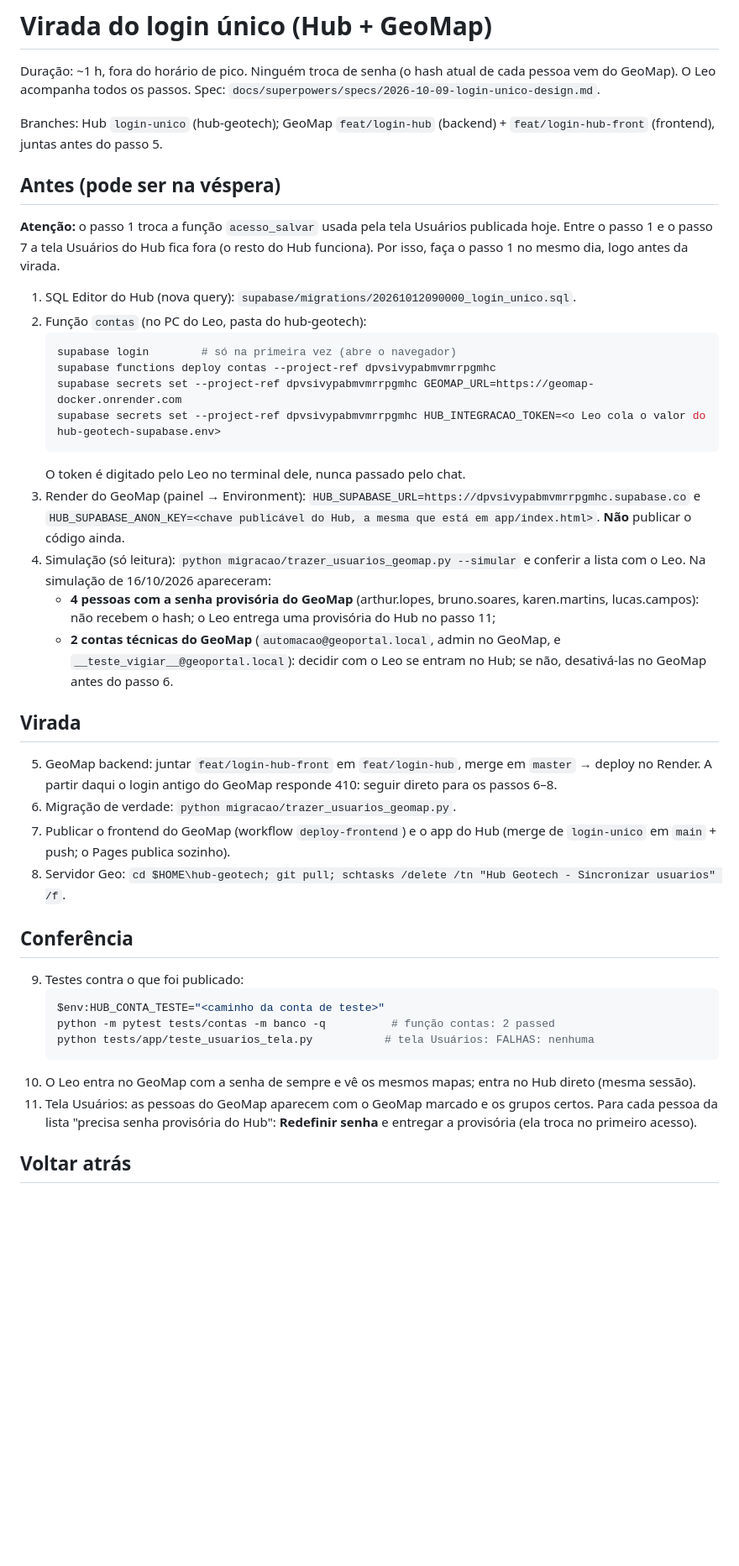
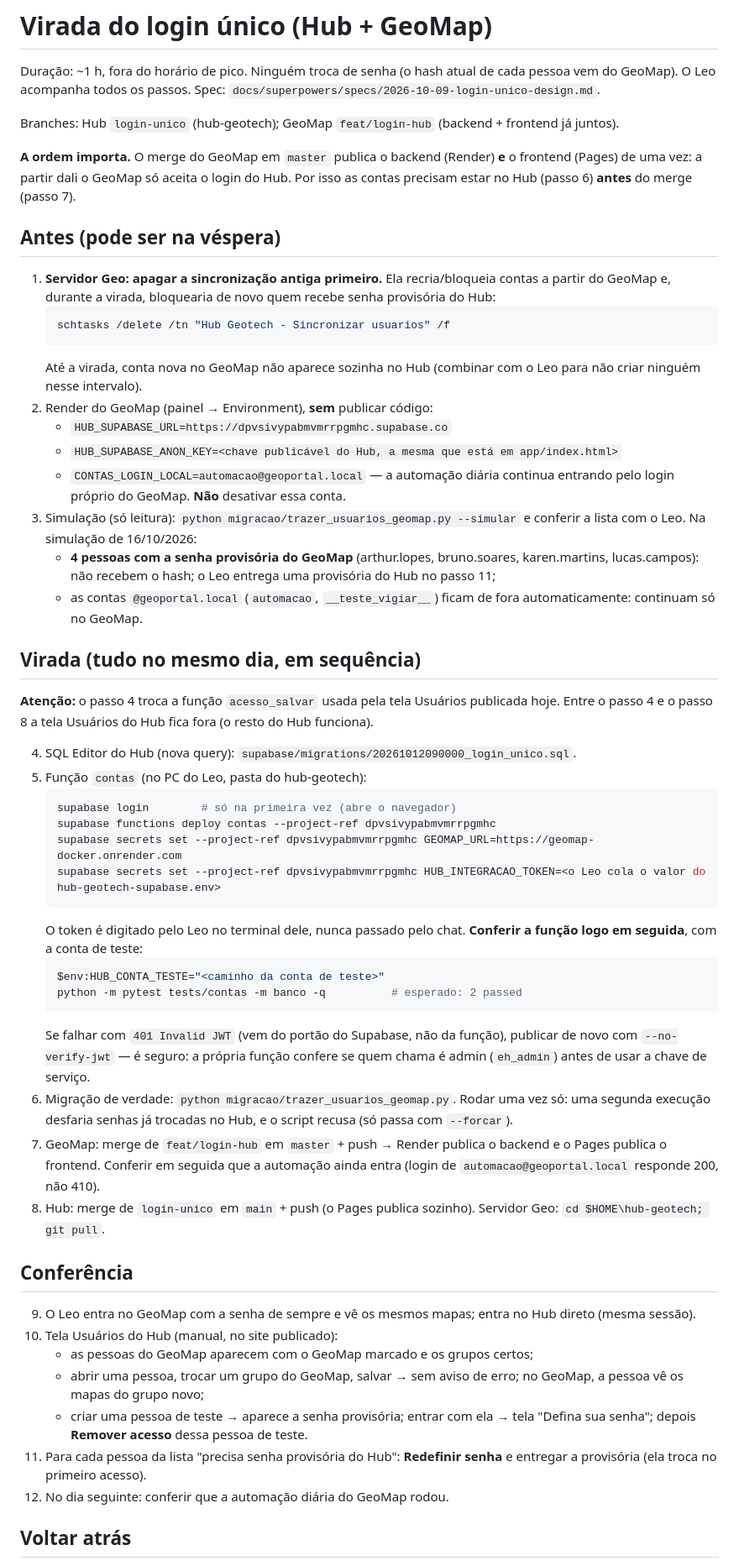
Before and after one commit to lmalerbo/hub-geotech, a Markdown page: docs/runbook-login-unico.md, the part around one of its changes. Shown at 84% size. Rendered like a GitHub page; blank space fills up the shorter version.

Commit message:
Runbook do login unico: apaga a sincronizacao antes, migra antes do merge do GeoMap, confere a funcao logo apos publicar, automacao mantem login proprio
Co-Authored-By: Claude Opus 5.5 <noreply@anthropic.com>

````diff
--- a/docs/runbook-login-unico.md
+++ b/docs/runbook-login-unico.md
@@ -3,43 +3,56 @@
 Duração: ~1 h, fora do horário de pico. Ninguém troca de senha (o hash atual de cada pessoa vem do GeoMap).
 O Leo acompanha todos os passos. Spec: `docs/superpowers/specs/2026-10-09-login-unico-design.md`.
 
-Branches: Hub `login-unico` (hub-geotech); GeoMap `feat/login-hub` (backend) + `feat/login-hub-front` (frontend), juntas antes do passo 5.
+Branches: Hub `login-unico` (hub-geotech); GeoMap `feat/login-hub` (backend + frontend já juntos).
+
+**A ordem importa.** O merge do GeoMap em `master` publica o backend (Render) **e** o frontend (Pages) de uma vez: a partir dali o GeoMap só aceita o login do Hub. Por isso as contas precisam estar no Hub (passo 6) **antes** do merge (passo 7).
 
 ## Antes (pode ser na véspera)
 
-**Atenção:** o passo 1 troca a função `acesso_salvar` usada pela tela Usuários publicada hoje. Entre o passo 1 e o passo 7 a tela Usuários do Hub fica fora (o resto do Hub funciona). Por isso, faça o passo 1 no mesmo dia, logo antes da virada.
+1. **Servidor Geo: apagar a sincronização antiga primeiro.** Ela recria/bloqueia contas a partir do GeoMap e, durante a virada, bloquearia de novo quem recebe senha provisória do Hub:
+   ```powershell
+   schtasks /delete /tn "Hub Geotech - Sincronizar usuarios" /f
+   ```
+   Até a virada, conta nova no GeoMap não aparece sozinha no Hub (combinar com o Leo para não criar ninguém nesse intervalo).
+2. Render do GeoMap (painel → Environment), **sem** publicar código:
+   - `HUB_SUPABASE_URL=https://dpvsivypabmvmrrpgmhc.supabase.co`
+   - `HUB_SUPABASE_ANON_KEY=<chave publicável do Hub, a mesma que está em app/index.html>`
+   - `CONTAS_LOGIN_LOCAL=automacao@geoportal.local` — a automação diária continua entrando pelo login próprio do GeoMap. **Não** desativar essa conta.
+3. Simulação (só leitura): `python migracao/trazer_usuarios_geomap.py --simular` e conferir a lista com o Leo. Na simulação de 16/10/2026:
+   - **4 pessoas com a senha provisória do GeoMap** (arthur.lopes, bruno.soares, karen.martins, lucas.campos): não recebem o hash; o Leo entrega uma provisória do Hub no passo 11;
+   - as contas `@geoportal.local` (`automacao`, `__teste_vigiar__`) ficam de fora automaticamente: continuam só no GeoMap.
 
-1. SQL Editor do Hub (nova query): `supabase/migrations/20261012090000_login_unico.sql`.
-2. Função `contas` (no PC do Leo, pasta do hub-geotech):
+## Virada (tudo no mesmo dia, em sequência)
+
+**Atenção:** o passo 4 troca a função `acesso_salvar` usada pela tela Usuários publicada hoje. Entre o passo 4 e o passo 8 a tela Usuários do Hub fica fora (o resto do Hub funciona).
+
+4. SQL Editor do Hub (nova query): `supabase/migrations/20261012090000_login_unico.sql`.
+5. Função `contas` (no PC do Leo, pasta do hub-geotech):
    ```powershell
    supabase login        # só na primeira vez (abre o navegador)
    supabase functions deploy contas --project-ref dpvsivypabmvmrrpgmhc
    supabase secrets set --project-ref dpvsivypabmvmrrpgmhc GEOMAP_URL=https://geomap-docker.onrender.com
    supabase secrets set --project-ref dpvsivypabmvmrrpgmhc HUB_INTEGRACAO_TOKEN=<o Leo cola o valor do hub-geotech-supabase.env>
    ```
-   O token é digitado pelo Leo no terminal dele, nunca passado pelo chat.
-3. Render do GeoMap (painel → Environment): `HUB_SUPABASE_URL=https://dpvsivypabmvmrrpgmhc.supabase.co` e `HUB_SUPABASE_ANON_KEY=<chave publicável do Hub, a mesma que está em app/index.html>`. **Não** publicar o código ainda.
-4. Simulação (só leitura): `python migracao/trazer_usuarios_geomap.py --simular` e conferir a lista com o Leo. Na simulação de 16/10/2026 apareceram:
-   - **4 pessoas com a senha provisória do GeoMap** (arthur.lopes, bruno.soares, karen.martins, lucas.campos): não recebem o hash; o Leo entrega uma provisória do Hub no passo 11;
-   - **2 contas técnicas do GeoMap** (`automacao@geoportal.local`, admin no GeoMap, e `__teste_vigiar__@geoportal.local`): decidir com o Leo se entram no Hub; se não, desativá-las no GeoMap antes do passo 6.
-
-## Virada
-
-5. GeoMap backend: juntar `feat/login-hub-front` em `feat/login-hub`, merge em `master` → deploy no Render. A partir daqui o login antigo do GeoMap responde 410: seguir direto para os passos 6–8.
-6. Migração de verdade: `python migracao/trazer_usuarios_geomap.py`.
-7. Publicar o frontend do GeoMap (workflow `deploy-frontend`) e o app do Hub (merge de `login-unico` em `main` + push; o Pages publica sozinho).
-8. Servidor Geo: `cd $HOME\hub-geotech; git pull; schtasks /delete /tn "Hub Geotech - Sincronizar usuarios" /f`.
+   O token é digitado pelo Leo no terminal dele, nunca passado pelo chat. **Conferir a função logo em seguida**, com a conta de teste:
+   ```powershell
+   $env:HUB_CONTA_TESTE="<caminho da conta de teste>"
+   python -m pytest tests/contas -m banco -q          # esperado: 2 passed
+   ```
+   Se falhar com `401 Invalid JWT` (vem do portão do Supabase, não da função), publicar de novo com `--no-verify-jwt` — é seguro: a própria função confere se quem chama é admin (`eh_admin`) antes de usar a chave de serviço.
+6. Migração de verdade: `python migracao/trazer_usuarios_geomap.py`. Rodar uma vez só: uma segunda execução desfaria senhas já trocadas no Hub, e o script recusa (só passa com `--forcar`).
+7. GeoMap: merge de `feat/login-hub` em `master` + push → Render publica o backend e o Pages publica o frontend. Conferir em seguida que a automação ainda entra (login de `automacao@geoportal.local` responde 200, não 410).
+8. Hub: merge de `login-unico` em `main` + push (o Pages publica sozinho). Servidor Geo: `cd $HOME\hub-geotech; git pull`.
 
 ## Conferência
 
-9. Testes contra o que foi publicado:
-   ```powershell
-   $env:HUB_CONTA_TESTE="<caminho da conta de teste>"
-   python -m pytest tests/contas -m banco -q          # função contas: 2 passed
-   python tests/app/teste_usuarios_tela.py           # tela Usuários: FALHAS: nenhuma
-   ```
-10. O Leo entra no GeoMap com a senha de sempre e vê os mesmos mapas; entra no Hub direto (mesma sessão).
-11. Tela Usuários: as pessoas do GeoMap aparecem com o GeoMap marcado e os grupos certos. Para cada pessoa da lista "precisa senha provisória do Hub": **Redefinir senha** e entregar a provisória (ela troca no primeiro acesso).
+9. O Leo entra no GeoMap com a senha de sempre e vê os mesmos mapas; entra no Hub direto (mesma sessão).
+10. Tela Usuários do Hub (manual, no site publicado):
+    - as pessoas do GeoMap aparecem com o GeoMap marcado e os grupos certos;
+    - abrir uma pessoa, trocar um grupo do GeoMap, salvar → sem aviso de erro; no GeoMap, a pessoa vê os mapas do grupo novo;
+    - criar uma pessoa de teste → aparece a senha provisória; entrar com ela → tela "Defina sua senha"; depois **Remover acesso** dessa pessoa de teste.
+11. Para cada pessoa da lista "precisa senha provisória do Hub": **Redefinir senha** e entregar a provisória (ela troca no primeiro acesso).
+12. No dia seguinte: conferir que a automação diária do GeoMap rodou.
 
 ## Voltar atrás
 
````
Also changed, not shown: other parts of docs/runbook-login-unico.md (+1 -1 lines).
